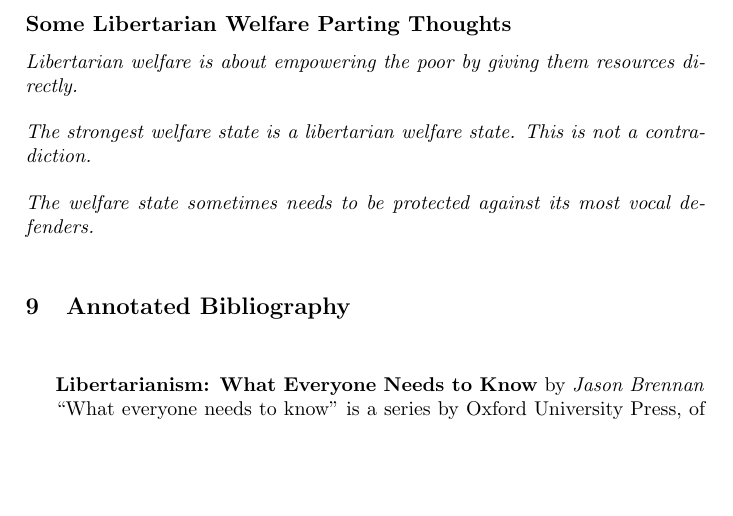
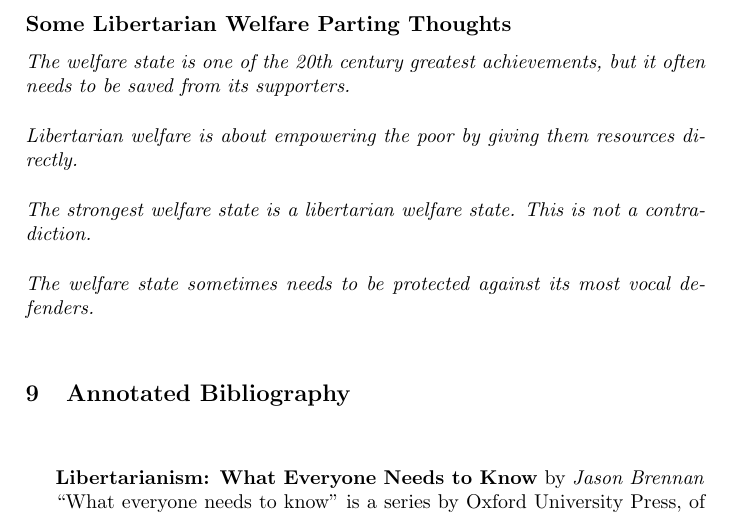
Before and after one commit to luispedro/libertarian-welfare, a LaTeX thesis (book/libertarian-welfare.tex, which reads book/conclusion.tex): part of page 37 of 39, cut so that both start at the same text, the shorter picture padded with empty space. Compiled offline with pdfLaTeX.

Commit message:
ENH Save the welfare state

```diff
--- a/book/conclusion.tex
+++ b/book/conclusion.tex
@@ -35,6 +35,9 @@ Populism and Libertarian Cosmopolitanism}.}
 
 \subsection{Some Libertarian Welfare Parting Thoughts}
 
+\thought The welfare state is one of the 20th century greatest achievements,
+but it often needs to be saved from its supporters.
+
 \thought Libertarian welfare is about empowering the poor by giving them
 resources directly.
 
```
